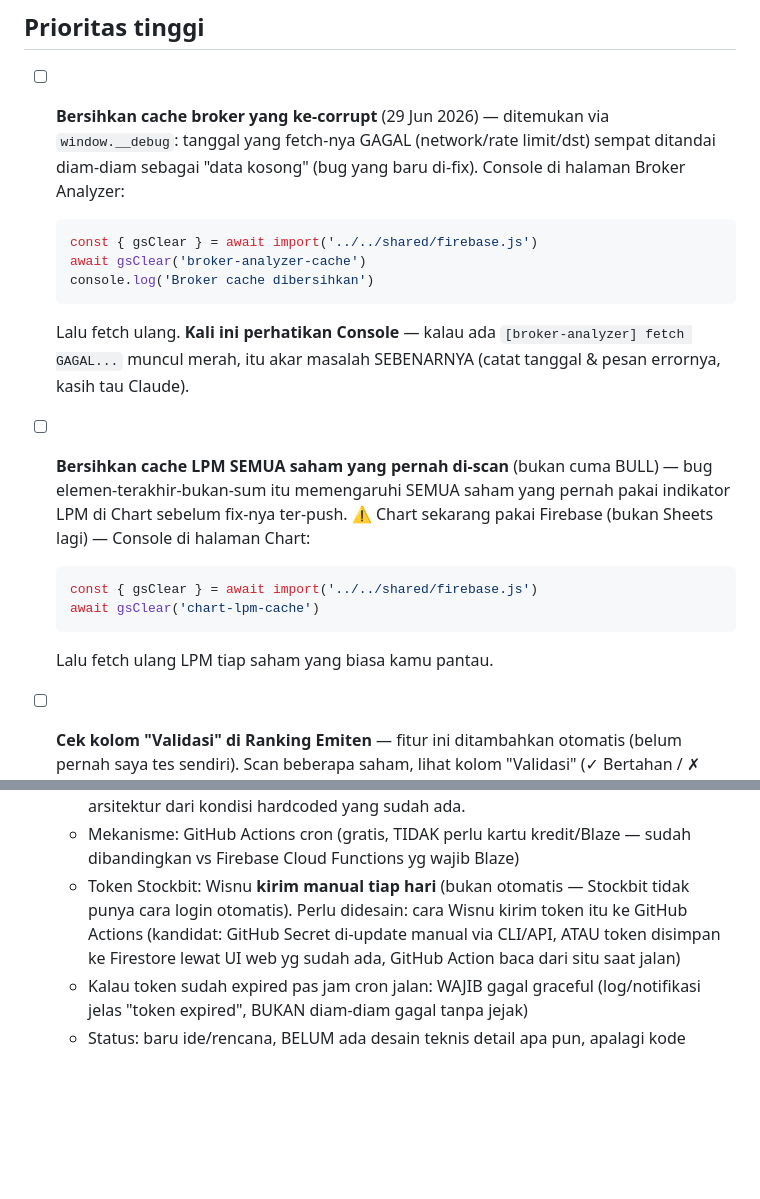
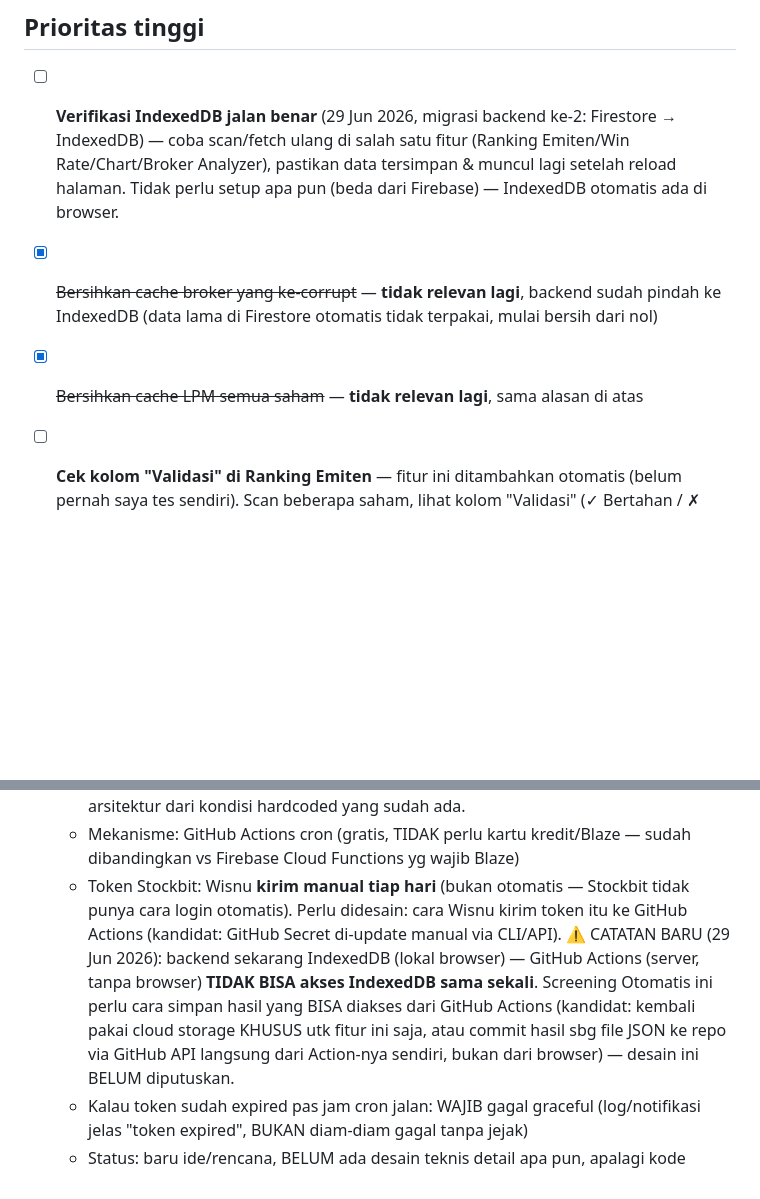
Before and after one commit to wisnuputra17/ihsg-suite, a Markdown page: TODO.md, 2 parts joined by grey strips. Rendered like a GitHub page; blank space fills up the shorter version.

````diff
--- a/TODO.md
+++ b/TODO.md
@@ -7,20 +7,10 @@
 
 ## Prioritas tinggi
 
-- [ ] **Bersihkan cache broker yang ke-corrupt** (29 Jun 2026) — ditemukan via `window.__debug`: tanggal yang fetch-nya GAGAL (network/rate limit/dst) sempat ditandai diam-diam sebagai "data kosong" (bug yang baru di-fix). Console di halaman Broker Analyzer:
-  ```js
-  const { gsClear } = await import('../../shared/firebase.js')
-  await gsClear('broker-analyzer-cache')
-  console.log('Broker cache dibersihkan')
-  ```
-  Lalu fetch ulang. **Kali ini perhatikan Console** — kalau ada `[broker-analyzer] fetch GAGAL...` muncul merah, itu akar masalah SEBENARNYA (catat tanggal & pesan errornya, kasih tau Claude).
+- [ ] **Verifikasi IndexedDB jalan benar** (29 Jun 2026, migrasi backend ke-2: Firestore → IndexedDB) — coba scan/fetch ulang di salah satu fitur (Ranking Emiten/Win Rate/Chart/Broker Analyzer), pastikan data tersimpan & muncul lagi setelah reload halaman. Tidak perlu setup apa pun (beda dari Firebase) — IndexedDB otomatis ada di browser.
 
-- [ ] **Bersihkan cache LPM SEMUA saham yang pernah di-scan** (bukan cuma BULL) — bug elemen-terakhir-bukan-sum itu memengaruhi SEMUA saham yang pernah pakai indikator LPM di Chart sebelum fix-nya ter-push. ⚠️ Chart sekarang pakai Firebase (bukan Sheets lagi) — Console di halaman Chart:
-  ```js
-  const { gsClear } = await import('../../shared/firebase.js')
-  await gsClear('chart-lpm-cache')
-  ```
-  Lalu fetch ulang LPM tiap saham yang biasa kamu pantau.
+- [x] ~~Bersihkan cache broker yang ke-corrupt~~ — **tidak relevan lagi**, backend sudah pindah ke IndexedDB (data lama di Firestore otomatis tidak terpakai, mulai bersih dari nol)
+- [x] ~~Bersihkan cache LPM semua saham~~ — **tidak relevan lagi**, sama alasan di atas
 
 - [ ] **Cek kolom "Validasi" di Ranking Emiten** — fitur ini ditambahkan otomatis (belum pernah saya tes sendiri). Scan beberapa saham, lihat kolom "Validasi" (✓ Bertahan / ✗ Anjlok / – sample kecil) — apakah hasilnya masuk akal dibanding angka Win Rate mentahnya?
 
@@ -74,6 +64,6 @@ Kalau ada yang baru muncul pas testing, kasih tau Claude di sesi manapun — "ta
   - Tujuan: screening watchlist otomatis tiap pagi (kandidat kriteria: gap, ATR, broker flow H-1 — lihat "Watchlist H-1" di urutan default di atas, ini SALING TERKAIT, bukan fitur terpisah)
   - **Referensi UI** (dari Wisnu, lihat `docs/reference/screener-ui-mockup.jpeg`): mirip screener Stockbit — "Nama Screener" (text input), "Stock Universe" (dropdown, mis. IHSG/LQ45), "Rules" (list kondisi yang bisa ditambah/dihapus dinamis lewat "+ Tambah Rules" + tombol X per rule, BUKAN hardcoded spt 16/27 kondisi di Win Rate Scanner/Ranking Emiten sekarang), tombol "Screen" (CTA utama) di bawah. Implikasi: butuh UI rule-builder yang fleksibel (pilih field+operator+nilai per rule), beda arsitektur dari kondisi hardcoded yang sudah ada.
   - Mekanisme: GitHub Actions cron (gratis, TIDAK perlu kartu kredit/Blaze — sudah dibandingkan vs Firebase Cloud Functions yg wajib Blaze)
-  - Token Stockbit: Wisnu **kirim manual tiap hari** (bukan otomatis — Stockbit tidak punya cara login otomatis). Perlu didesain: cara Wisnu kirim token itu ke GitHub Actions (kandidat: GitHub Secret di-update manual via CLI/API, ATAU token disimpan ke Firestore lewat UI web yg sudah ada, GitHub Action baca dari situ saat jalan)
+  - Token Stockbit: Wisnu **kirim manual tiap hari** (bukan otomatis — Stockbit tidak punya cara login otomatis). Perlu didesain: cara Wisnu kirim token itu ke GitHub Actions (kandidat: GitHub Secret di-update manual via CLI/API). ⚠️ CATATAN BARU (29 Jun 2026): backend sekarang IndexedDB (lokal browser) — GitHub Actions (server, tanpa browser) **TIDAK BISA akses IndexedDB sama sekali**. Screening Otomatis ini perlu cara simpan hasil yang BISA diakses dari GitHub Actions (kandidat: kembali pakai cloud storage KHUSUS utk fitur ini saja, atau commit hasil sbg file JSON ke repo via GitHub API langsung dari Action-nya sendiri, bukan dari browser) — desain ini BELUM diputuskan.
   - Kalau token sudah expired pas jam cron jalan: WAJIB gagal graceful (log/notifikasi jelas "token expired", BUKAN diam-diam gagal tanpa jejak)
   - Status: baru ide/rencana, BELUM ada desain teknis detail apa pun, apalagi kode
````
Also changed, not shown: HANDOFF.md (+27 -0 lines).
